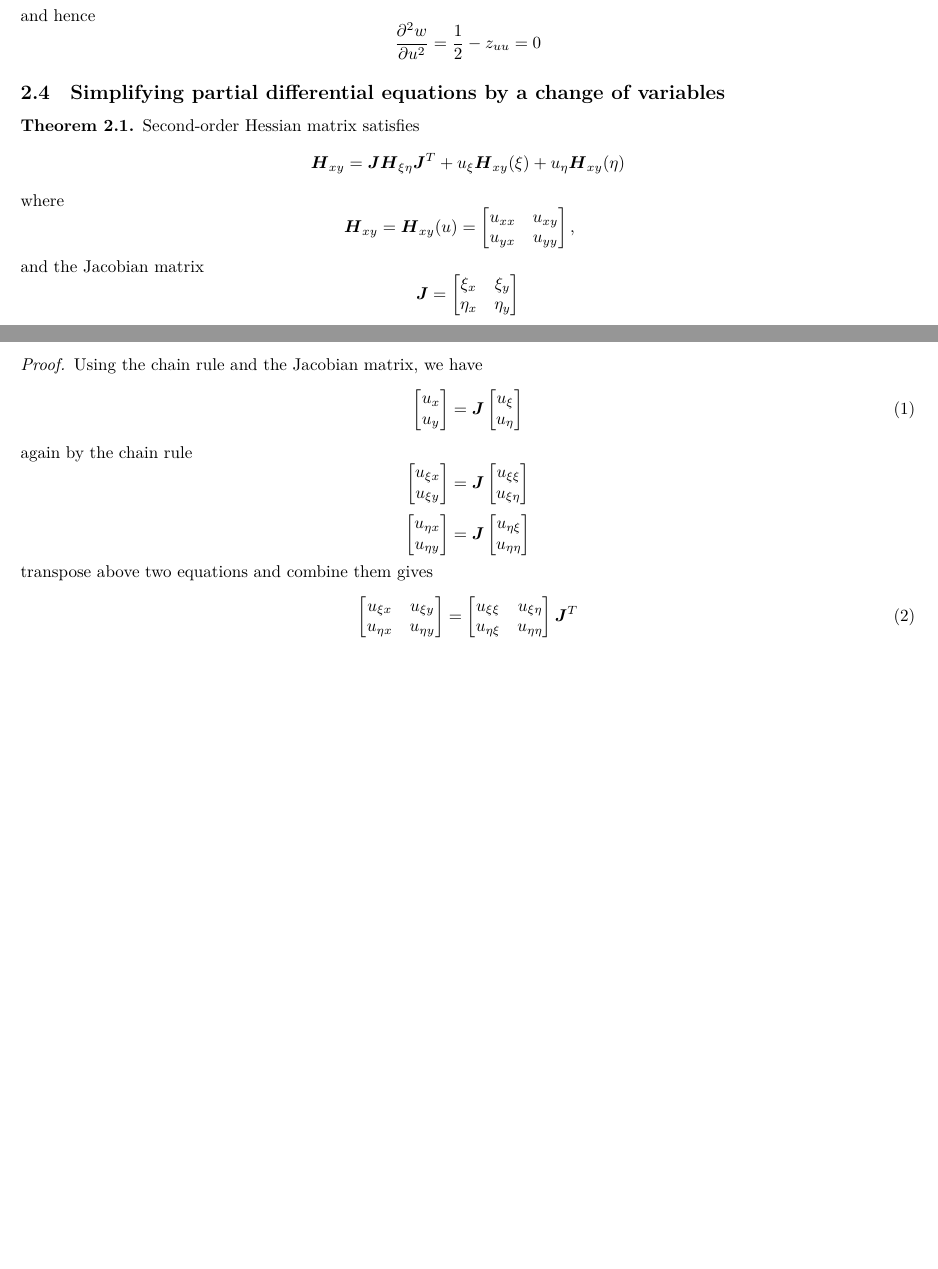
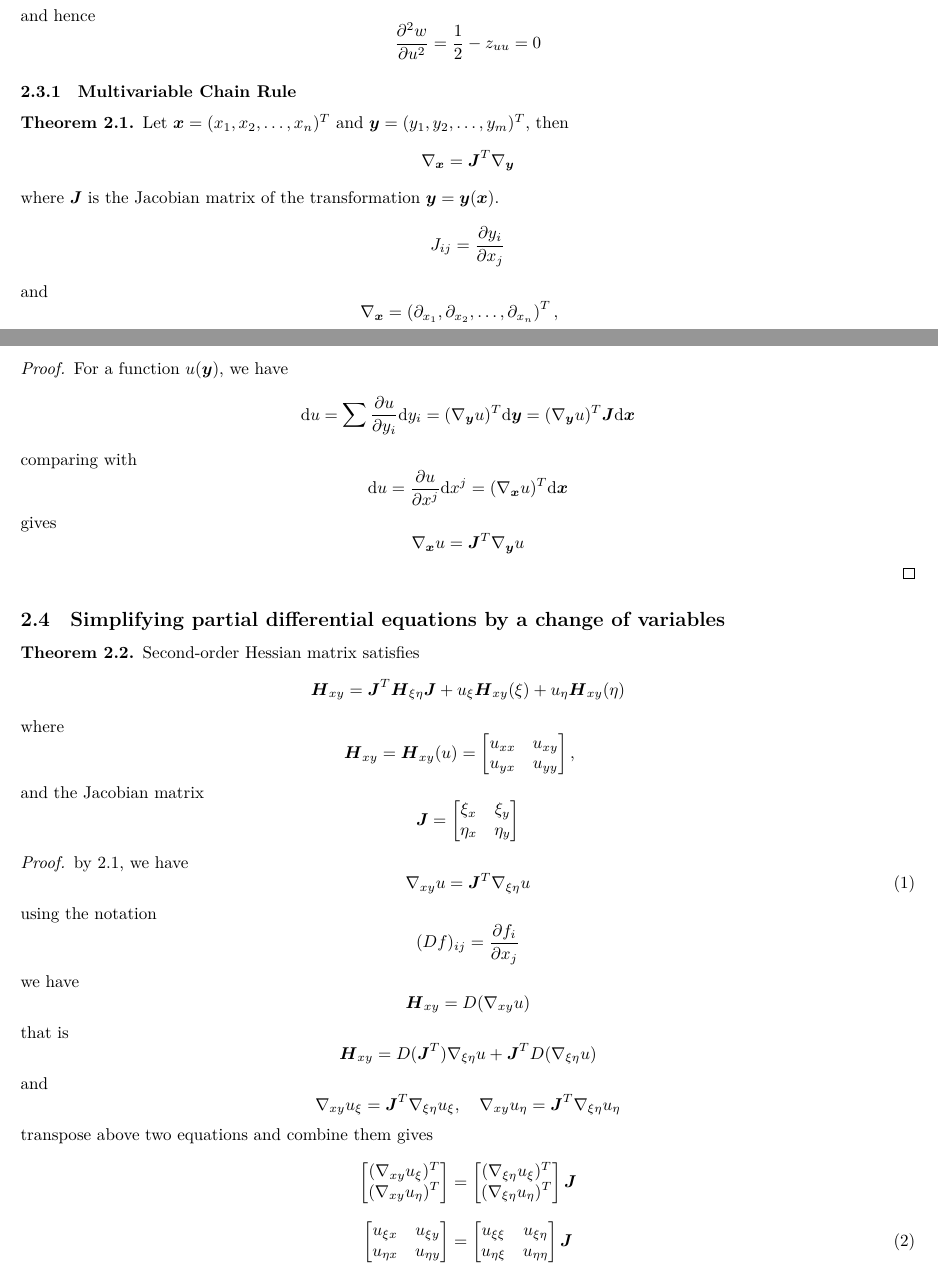
Before and after one commit to WangYiJie020/latex-notes, a LaTeX document (overview/CalculusOverview-MultiVarDiff.tex): two parts of pages 5 and 6 of 7 before the commit and two parts of pages 5 and 6 of 8 after it, joined at a grey line, cut so that both start at the same text, the shorter picture padded with empty space. Compiled offline with XeLaTeX.

Commit message:
imporve Hessian matrix proof

```diff
--- a/overview/CalculusOverview-MultiVarDiff.tex
+++ b/overview/CalculusOverview-MultiVarDiff.tex
@@ -487,13 +487,46 @@ and hence
 \end{answer}
 \end{example}
 
+\subsubsection{Multivariable Chain Rule}
+
+\begin{theorem}
+	\label{thm:multivariable_chain_rule}
+	Let $\boldsymbol{x}=(x_1, x_2, \ldots, x_n)^T$ and $\boldsymbol{y}=(y_1, y_2, \ldots, y_m)^T$, then
+	\[
+		\nabla_{\boldsymbol{x}} = \boldsymbol{J}^T \nabla_{\boldsymbol{y}}
+	\]
+	where $\boldsymbol{J}$ is the Jacobian matrix of the transformation $\boldsymbol{y} = \boldsymbol{y}(\boldsymbol{x})$.
+	\[
+		J_{ij} = \frac{\partial y_i}{\partial x_j}
+	\]
+	and
+	\[
+		\nabla_{\boldsymbol{x}} = \left(\partial_{x_1}, \partial_{x_2}, \ldots, \partial_{x_n}\right)^T,\quad
+	\]
+\end{theorem}
+\begin{proof}
+	For a function $u(\boldsymbol{y})$, we have
+	\[
+		\dd u = \sum\frac{\partial u}{\partial y_i} \dd y_i = (\nabla_{\boldsymbol{y}}u)^T \dd \boldsymbol{y}
+		= (\nabla_{\boldsymbol{y}}u)^T \boldsymbol{J} \dd \boldsymbol{x}
+	\]
+	comparing with
+	\[
+		\dd u = \frac{\partial u}{\partial x^j} \dd x^j = (\nabla_{\boldsymbol{x}}u)^T \dd \boldsymbol{x}
+	\]
+	gives
+	\[
+		\nabla_{\boldsymbol{x}}u = \boldsymbol{J}^T \nabla_{\boldsymbol{y}}u
+	\]
+\end{proof}
+
 \subsection{Simplifying partial differential equations by a change of variables}
 
 \begin{theorem}
 	\label{thm:order2_Hessian_matrix}
 	Second-order Hessian matrix satisfies
 	\[
-		\boldsymbol{H}_{xy} = \boldsymbol{J} \boldsymbol{H}_{\xi\eta} \boldsymbol{J}^{T}
+		\boldsymbol{H}_{xy} = \boldsymbol{J}^T \boldsymbol{H}_{\xi\eta} \boldsymbol{J}
 		+ u_{\xi} \boldsymbol{H}_{xy}(\xi) + u_{\eta} \boldsymbol{H}_{xy}(\eta)
 	\]
 	where
@@ -507,27 +540,39 @@ and hence
 
 \end{theorem}
 \begin{proof}
-	Using the chain rule and the Jacobian matrix, we have
+	by \ref{thm:multivariable_chain_rule}, we have
 	\begin{equation} \label{eq:first_order_HSM_chain_rule}
-		\begin{bmatrix} u_x\\ u_y \end{bmatrix}
-		=
-		\boldsymbol{J}
-		\begin{bmatrix} u_{\xi}\\ u_{\eta} \end{bmatrix}
+		\nabla _{xy}u = \boldsymbol{J}^T \nabla_{\xi\eta}u
 	\end{equation}
-	again by the chain rule
+	using the notation
 	\[
-		\begin{bmatrix} u_{\xi x} \\ u_{\xi y} \end{bmatrix}
-		=
-		\boldsymbol{J}
-		\begin{bmatrix} u_{\xi\xi}\\ u_{\xi\eta} \end{bmatrix}
+		(D f)_{ij} = \frac{\partial f_i}{\partial x_j}
 	\]
+	we have
 	\[
-		\begin{bmatrix} u_{\eta x} \\ u_{\eta y} \end{bmatrix}
-		=
-		\boldsymbol{J}
-		\begin{bmatrix} u_{\eta\xi}\\ u_{\eta\eta} \end{bmatrix}
+		\boldsymbol{H}_{xy} = D(\nabla_{xy} u)
+	\]
+	that is
+	\[
+		\boldsymbol{H}_{xy}
+		= D(\boldsymbol{J}^T )\nabla_{\xi\eta} u + \boldsymbol{J}^T D(\nabla_{\xi\eta} u)
+	\]
+	and
+	\[
+		\nabla_{xy} u_{\xi} = \boldsymbol{J}^T \nabla_{\xi\eta} u_{\xi},\quad
+		\nabla_{xy} u_{\eta} = \boldsymbol{J}^T \nabla_{\xi\eta} u_{\eta}
 	\]
 	transpose above two equations and combine them gives
+	\[
+	\begin{bmatrix}
+		(\nabla_{xy} u_{\xi})^T \\
+		(\nabla_{xy} u_{\eta})^T
+	\end{bmatrix}
+	= \begin{bmatrix}
+		(\nabla_{\xi\eta} u_{\xi})^T \\
+		(\nabla_{\xi\eta} u_{\eta})^T
+	\end{bmatrix} \boldsymbol{J}
+	\]
 	\begin{equation} \label{eq:second_order_HSM_chain_rule}
 		\begin{bmatrix} u_{\xi x} & u_{\xi y} \\ u_{\eta x} & u_{\eta y} \end{bmatrix}
 		=
@@ -535,7 +580,7 @@ and hence
 			u_{\xi\xi} & u_{\xi\eta}\\
 			u_{\eta\xi} & u_{\eta\eta}
 		\end{bmatrix}
-		\boldsymbol{J}^T
+		\boldsymbol{J}
 	\end{equation}
 	take derivative of \eqref{eq:first_order_HSM_chain_rule} with respect to $x$ and $y$ gives
 	\[
```
Also changed, not shown: overview/CalculusOverview-MultiVarDiff.tex (23 more changed lines).
